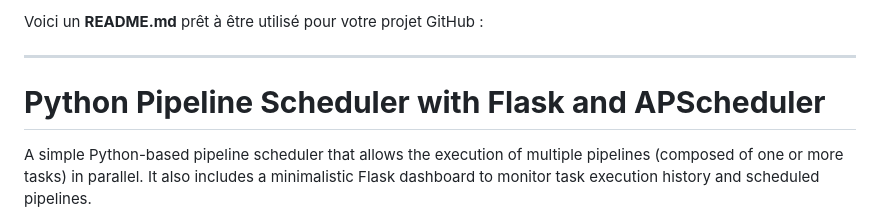
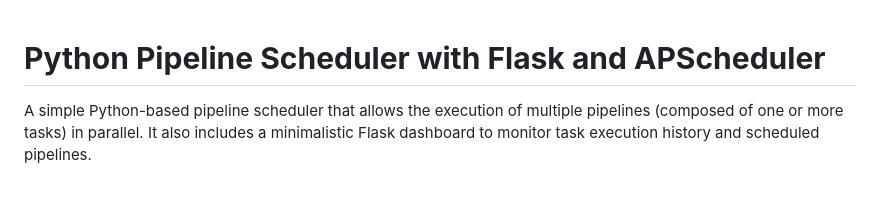
Before and after one commit to julienby/pyperun, a Markdown page: README.md, the part around the change. GitHub-like rendering; blank space fills up the shorter version.

```diff
--- a/README.md
+++ b/README.md
@@ -1,7 +1,3 @@
-Voici un **README.md** prêt à être utilisé pour votre projet GitHub :
-
----
-
 # **Python Pipeline Scheduler with Flask and APScheduler**
 
 A simple Python-based pipeline scheduler that allows the execution of multiple pipelines (composed of one or more tasks) in parallel. It also includes a minimalistic Flask dashboard to monitor task execution history and scheduled pipelines.
```
